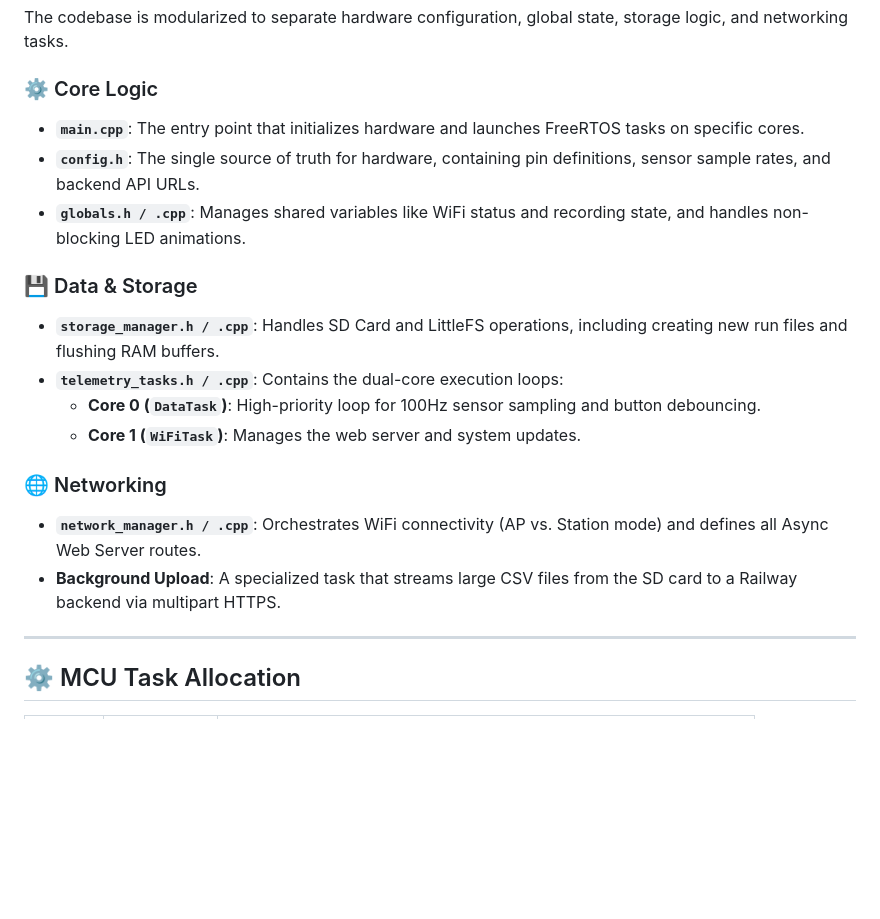
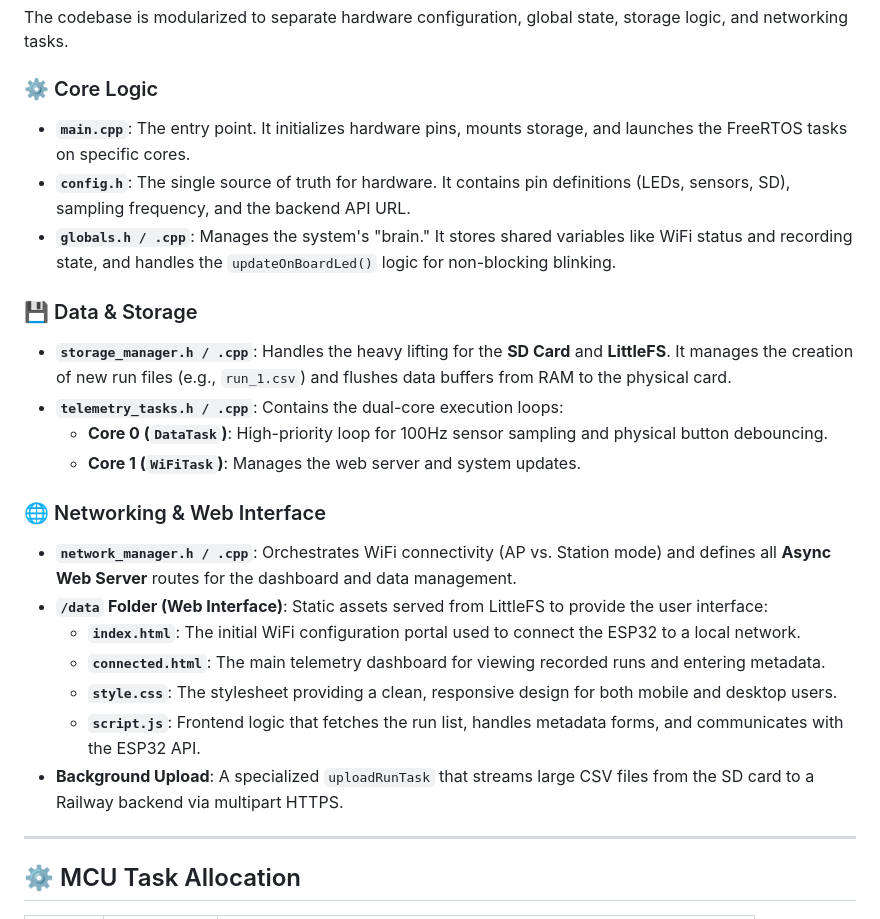
Before and after one commit to wfelliss/SDSD-ESP32, a Markdown page: README.md, the part around the change. Rendered like a GitHub page; blank space fills up the shorter version.

Commit message:
added information about the /data file in the readme

```diff
--- a/README.md
+++ b/README.md
@@ -59,19 +59,24 @@ This project is a high-frequency data logging system for vehicle suspension tele
 The codebase is modularized to separate hardware configuration, global state, storage logic, and networking tasks.
 
 ### ⚙️ Core Logic
-* **`main.cpp`**: The entry point that initializes hardware and launches FreeRTOS tasks on specific cores.
-* **`config.h`**: The single source of truth for hardware, containing pin definitions, sensor sample rates, and backend API URLs.
-* **`globals.h / .cpp`**: Manages shared variables like WiFi status and recording state, and handles non-blocking LED animations.
+* **`main.cpp`**: The entry point. It initializes hardware pins, mounts storage, and launches the FreeRTOS tasks on specific cores.
+* **`config.h`**: The single source of truth for hardware. It contains pin definitions (LEDs, sensors, SD), sampling frequency, and the backend API URL.
+* **`globals.h / .cpp`**: Manages the system's "brain." It stores shared variables like WiFi status and recording state, and handles the `updateOnBoardLed()` logic for non-blocking blinking.
 
 ### 💾 Data & Storage
-* **`storage_manager.h / .cpp`**: Handles SD Card and LittleFS operations, including creating new run files and flushing RAM buffers.
+* **`storage_manager.h / .cpp`**: Handles the heavy lifting for the **SD Card** and **LittleFS**. It manages the creation of new run files (e.g., `run_1.csv`) and flushes data buffers from RAM to the physical card.
 * **`telemetry_tasks.h / .cpp`**: Contains the dual-core execution loops:
-    * **Core 0 (`DataTask`)**: High-priority loop for 100Hz sensor sampling and button debouncing.
+    * **Core 0 (`DataTask`)**: High-priority loop for 100Hz sensor sampling and physical button debouncing.
     * **Core 1 (`WiFiTask`)**: Manages the web server and system updates.
 
-### 🌐 Networking
-* **`network_manager.h / .cpp`**: Orchestrates WiFi connectivity (AP vs. Station mode) and defines all Async Web Server routes.
-* **Background Upload**: A specialized task that streams large CSV files from the SD card to a Railway backend via multipart HTTPS.
+### 🌐 Networking & Web Interface
+* **`network_manager.h / .cpp`**: Orchestrates WiFi connectivity (AP vs. Station mode) and defines all **Async Web Server** routes for the dashboard and data management.
+* **`/data` Folder (Web Interface)**: Static assets served from LittleFS to provide the user interface:
+    * **`index.html`**: The initial WiFi configuration portal used to connect the ESP32 to a local network.
+    * **`connected.html`**: The main telemetry dashboard for viewing recorded runs and entering metadata.
+    * **`style.css`**: The stylesheet providing a clean, responsive design for both mobile and desktop users.
+    * **`script.js`**: Frontend logic that fetches the run list, handles metadata forms, and communicates with the ESP32 API.
+* **Background Upload**: A specialized `uploadRunTask` that streams large CSV files from the SD card to a Railway backend via multipart HTTPS.
 
 ---
 
```
